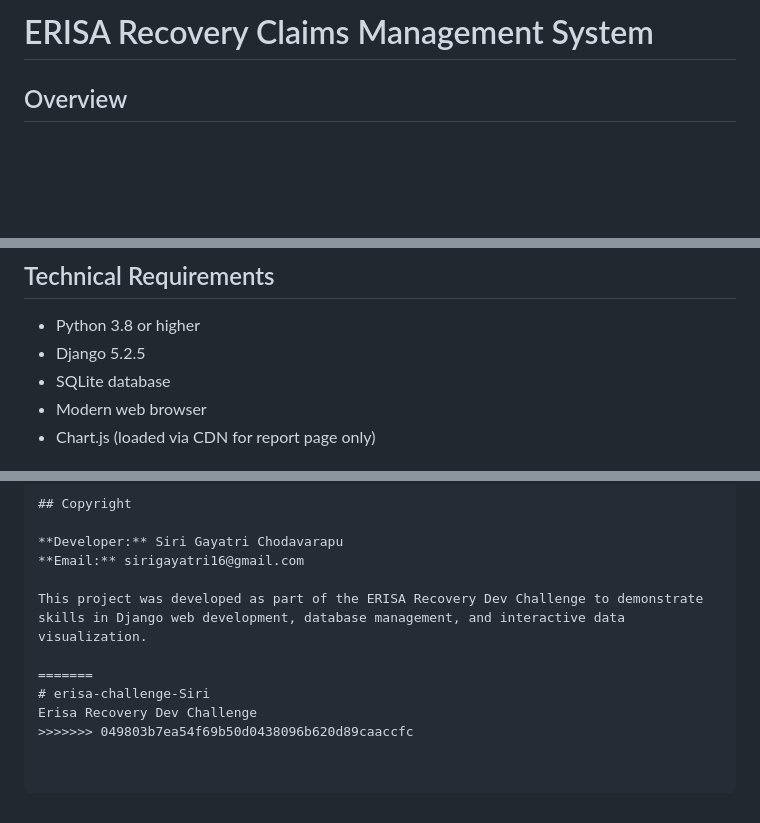
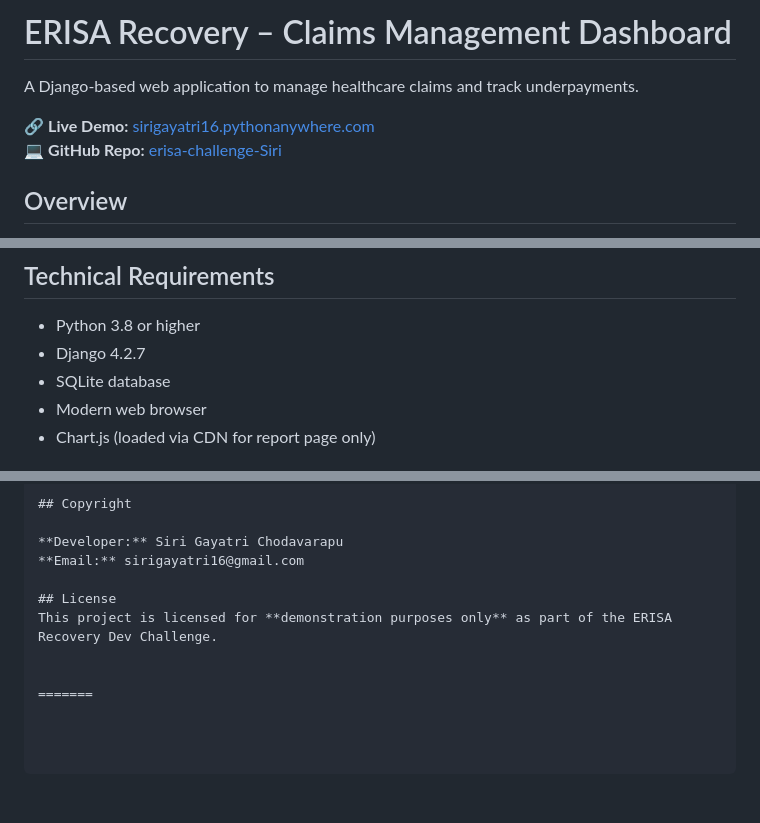
Before and after one commit to Sirigayatri/erisa-challenge-Siri, a Markdown page: README.md, 3 parts joined by grey strips. GitHub-like rendering; blank space fills up the shorter version.

```diff
--- a/README.md
+++ b/README.md
@@ -1,5 +1,11 @@
 
-# ERISA Recovery Claims Management System
+# ERISA Recovery – Claims Management Dashboard
+
+A Django-based web application to manage healthcare claims and track underpayments.
+
+🔗 **Live Demo:** [sirigayatri16.pythonanywhere.com](https://sirigayatri16.pythonanywhere.com/)
+💻 **GitHub Repo:** [erisa-challenge-Siri](https://github.com/Sirigayatri/erisa-challenge-Siri)
+
 
 ## Overview
 
@@ -20,7 +26,7 @@ This is a web-based application built with Django that helps manage healthcare c
 ## Technical Requirements
 
 - Python 3.8 or higher
-- Django 5.2.5
+- Django 4.2.7
 - SQLite database
 - Modern web browser
 - Chart.js (loaded via CDN for report page only)
@@ -270,9 +276,8 @@ This project is part of the ERISA Recovery Dev Challenge and is intended for dem
 **Developer:** Siri Gayatri Chodavarapu
 **Email:** sirigayatri16@gmail.com
 
-This project was developed as part of the ERISA Recovery Dev Challenge to demonstrate skills in Django web development, database management, and interactive data visualization.
+## License
+This project is licensed for **demonstration purposes only** as part of the ERISA Recovery Dev Challenge.
+
 
 =======
-# erisa-challenge-Siri
-Erisa Recovery Dev Challenge
->>>>>>> 049803b7ea54f69b50d0438096b620d89caaccfc
```
